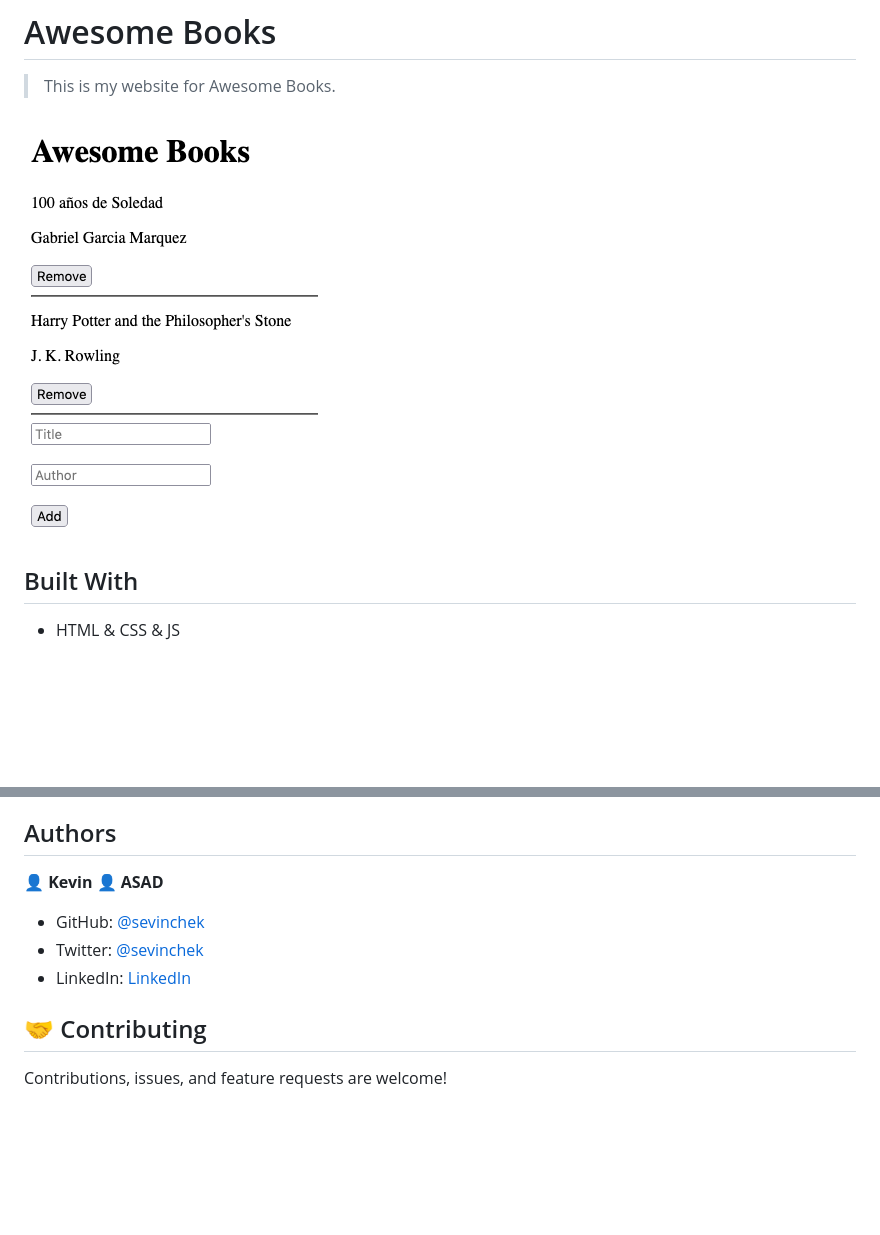
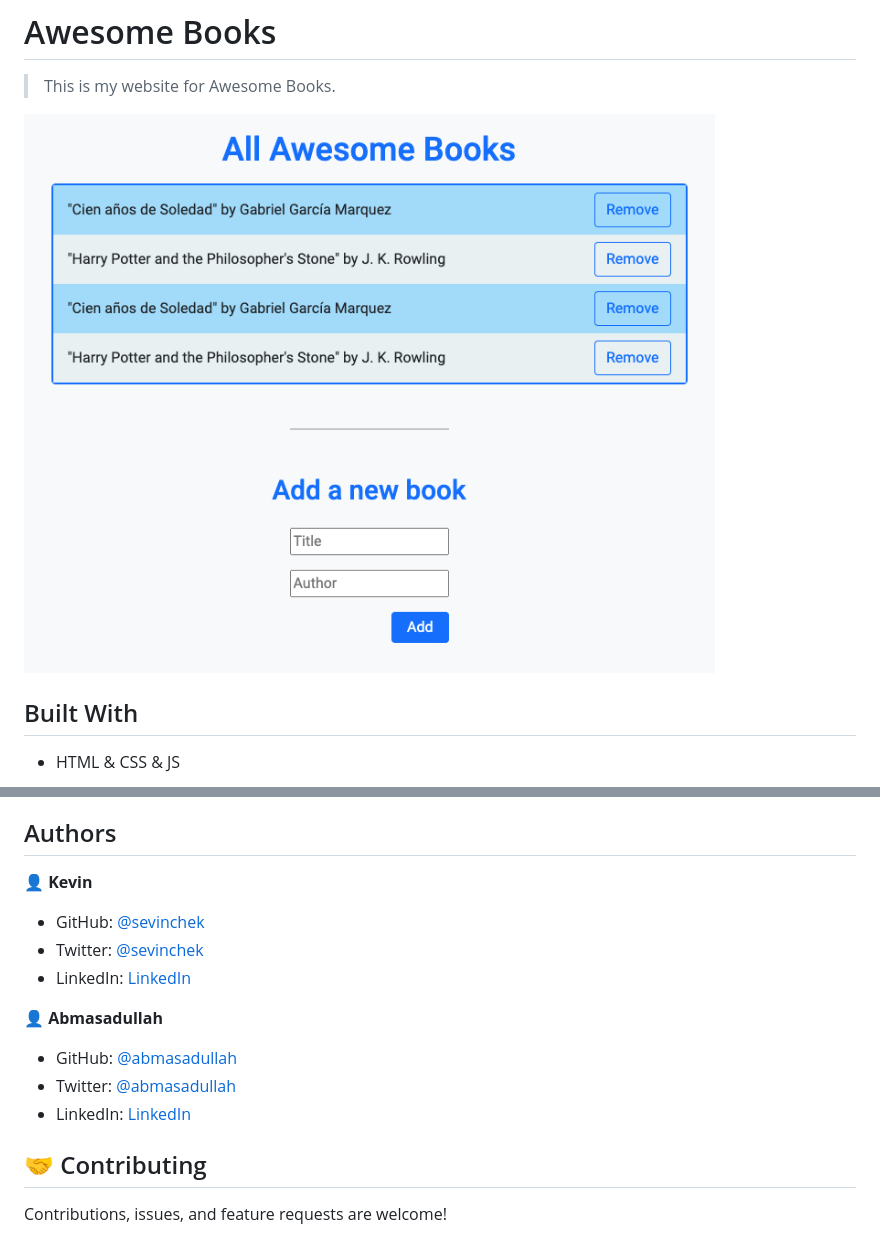
Before and after one commit to initseis/awesome-books, a Markdown page: README.md, 2 parts joined by grey strips. GitHub-like rendering; pictures changed too: img/awesome-books.png (added), img/plain-html.png (deleted); blank space fills up the shorter version.

```diff
--- a/README.md
+++ b/README.md
@@ -2,7 +2,7 @@
 
 > This is my website for Awesome Books.
 
-![screenshot](./img/plain-html.png)
+![screenshot](./img/awesome-books.png)
 
 ## Built With
 
@@ -18,11 +18,16 @@ Remove a book and you will see it dissapear from the page.
 ## Authors
 
 👤 **Kevin**
-👤 **ASAD**
 
 - GitHub: [@sevinchek](https://github.com/sevinchek)
 - Twitter: [@sevinchek](https://twitter.com/sevinchek)
 - LinkedIn: [LinkedIn](https://linkedin.com/in/sevinchek)
+
+👤 **Abmasadullah**
+
+- GitHub: [@abmasadullah](https://github.com/abmasadullah)
+- Twitter: [@abmasadullah](https://twitter.com/abmasadullah)
+- LinkedIn: [LinkedIn](https://linkedin.com/in/abmasadullah)
 
 ## 🤝 Contributing
 
```
